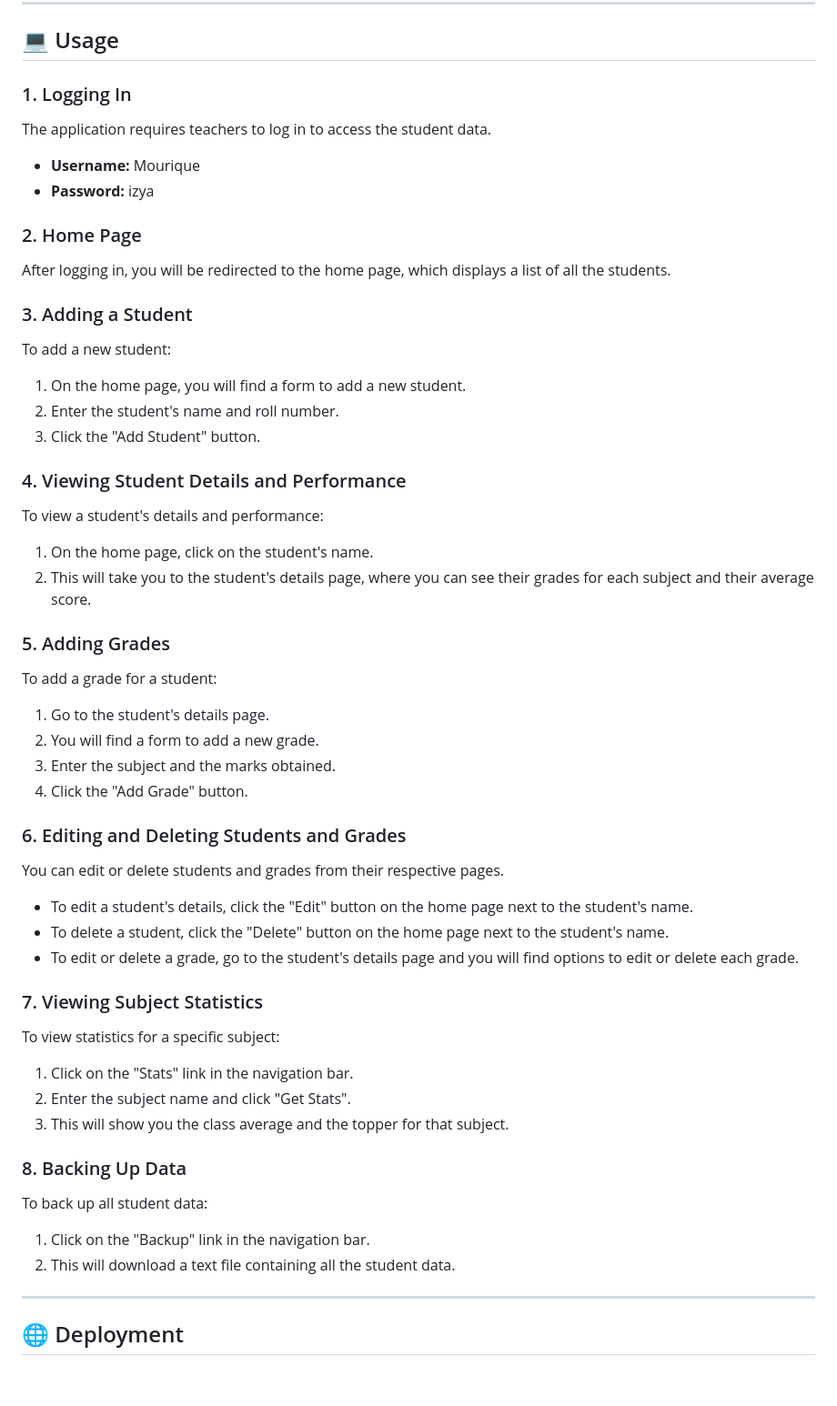
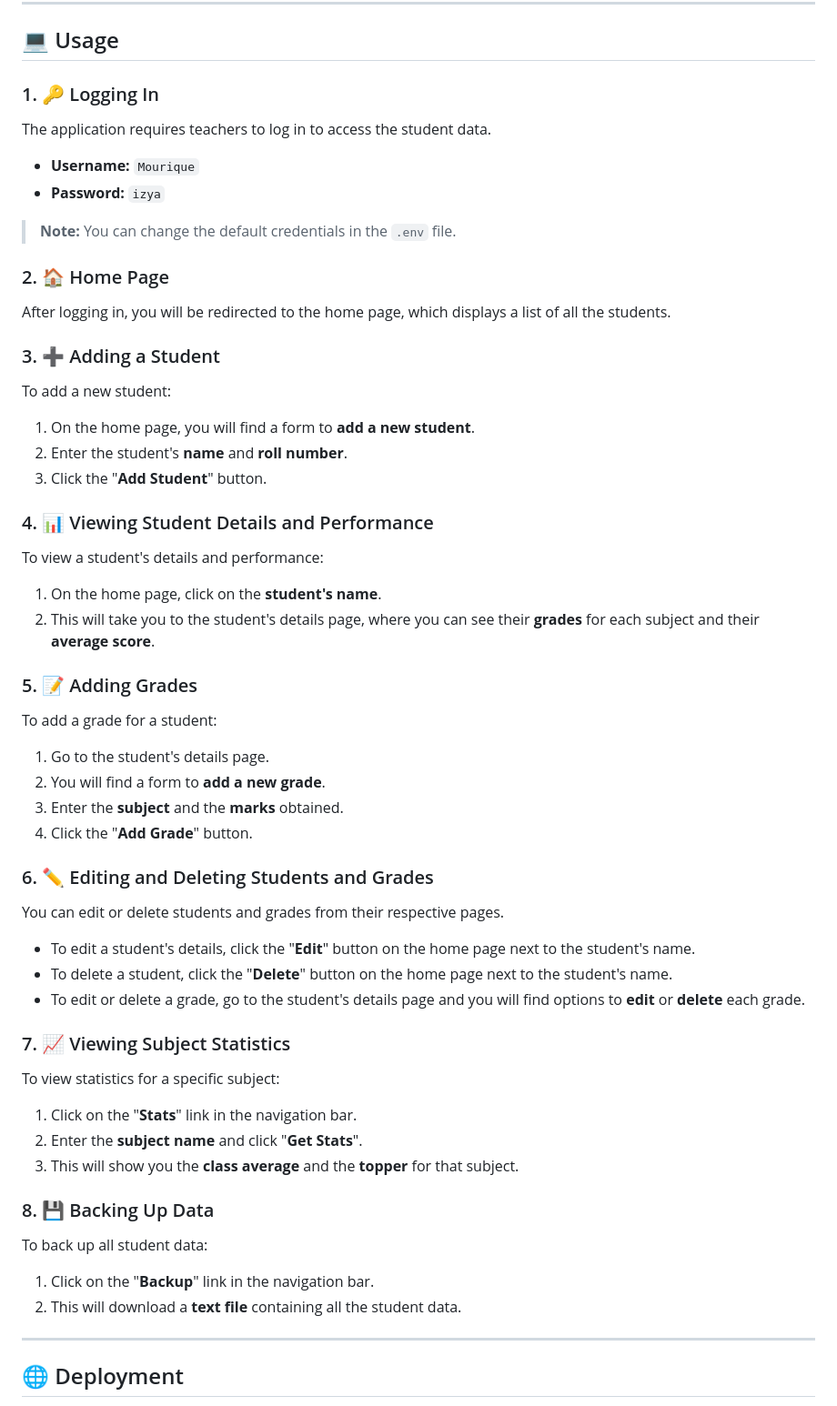
Before and after one commit to naskarmourique/Student-Performance-Tracker, a Markdown page: README.md, the part around the change. Shown at 91% size. GitHub-like rendering; blank space fills up the shorter version.

Commit message:
docs: Improve readability of Usage section in README

```diff
--- a/README.md
+++ b/README.md
@@ -96,57 +96,59 @@ To get a local copy up and running, follow these simple steps.
 
 ## 💻 Usage
 
-### 1. Logging In
+### 1. 🔑 Logging In
 
 The application requires teachers to log in to access the student data.
 
-*   **Username:** Mourique
-*   **Password:** izya
+*   **Username:** `Mourique`
+*   **Password:** `izya`
 
-### 2. Home Page
+> **Note:** You can change the default credentials in the `.env` file.
+
+### 2. 🏠 Home Page
 
 After logging in, you will be redirected to the home page, which displays a list of all the students.
 
-### 3. Adding a Student
+### 3. ➕ Adding a Student
 
 To add a new student:
-1.  On the home page, you will find a form to add a new student.
-2.  Enter the student's name and roll number.
-3.  Click the "Add Student" button.
+1.  On the home page, you will find a form to **add a new student**.
+2.  Enter the student's **name** and **roll number**.
+3.  Click the "**Add Student**" button.
 
-### 4. Viewing Student Details and Performance
+### 4. 📊 Viewing Student Details and Performance
 
 To view a student's details and performance:
-1.  On the home page, click on the student's name.
-2.  This will take you to the student's details page, where you can see their grades for each subject and their average score.
+1.  On the home page, click on the **student's name**.
+2.  This will take you to the student's details page, where you can see their **grades** for each subject and their **average score**.
 
-### 5. Adding Grades
+### 5. 📝 Adding Grades
 
 To add a grade for a student:
 1.  Go to the student's details page.
-2.  You will find a form to add a new grade.
-3.  Enter the subject and the marks obtained.
-4.  Click the "Add Grade" button.
+2.  You will find a form to **add a new grade**.
+3.  Enter the **subject** and the **marks** obtained.
+4.  Click the "**Add Grade**" button.
 
-### 6. Editing and Deleting Students and Grades
+### 6. ✏️ Editing and Deleting Students and Grades
 
 You can edit or delete students and grades from their respective pages.
-*   To edit a student's details, click the "Edit" button on the home page next to the student's name.
-*   To delete a student, click the "Delete" button on the home page next to the student's name.
-*   To edit or delete a grade, go to the student's details page and you will find options to edit or delete each grade.
+*   To edit a student's details, click the "**Edit**" button on the home page next to the student's name.
+*   To delete a student, click the "**Delete**" button on the home page next to the student's name.
+*   To edit or delete a grade, go to the student's details page and you will find options to **edit** or **delete** each grade.
 
-### 7. Viewing Subject Statistics
+### 7. 📈 Viewing Subject Statistics
 
 To view statistics for a specific subject:
-1.  Click on the "Stats" link in the navigation bar.
-2.  Enter the subject name and click "Get Stats".
-3.  This will show you the class average and the topper for that subject.
+1.  Click on the "**Stats**" link in the navigation bar.
+2.  Enter the **subject name** and click "**Get Stats**".
+3.  This will show you the **class average** and the **topper** for that subject.
 
-### 8. Backing Up Data
+### 8. 💾 Backing Up Data
 
 To back up all student data:
-1.  Click on the "Backup" link in the navigation bar.
-2.  This will download a text file containing all the student data.
+1.  Click on the "**Backup**" link in the navigation bar.
+2.  This will download a **text file** containing all the student data.
 
 ---
 
```
